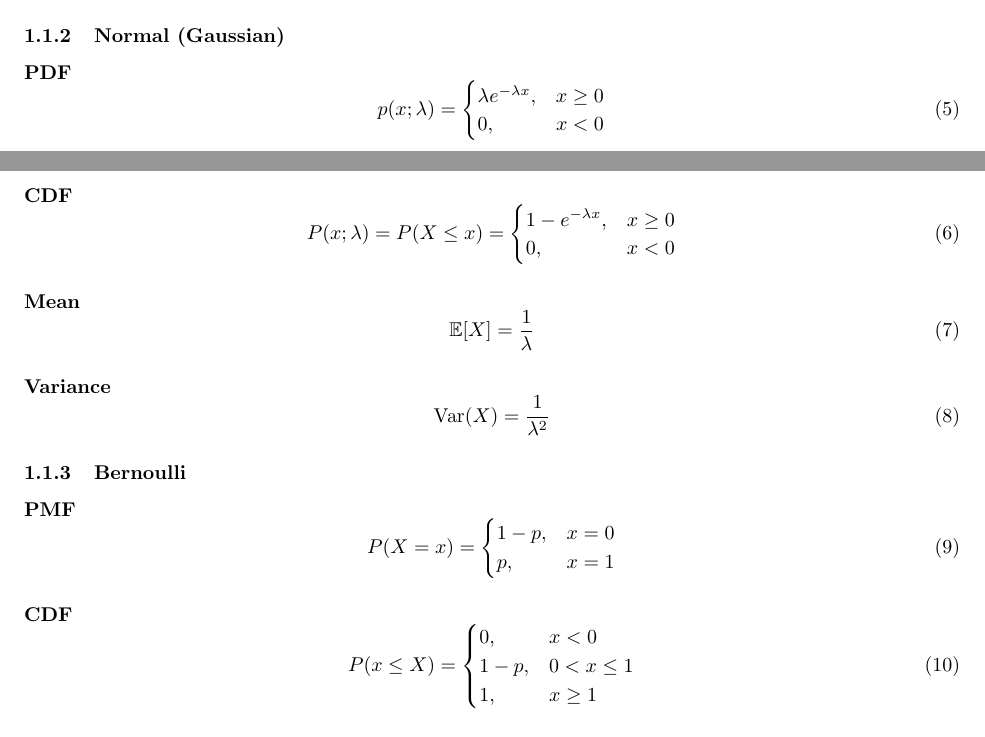
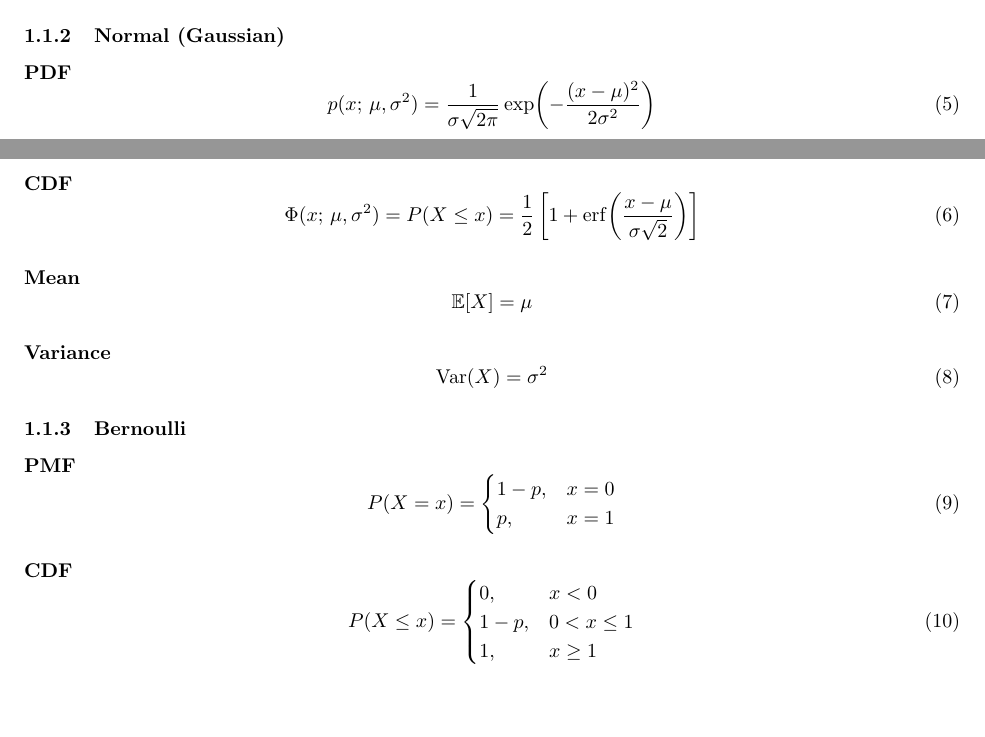
Before and after one commit to mobinaamrollahi/deep-ml, a LaTeX document (techniques.tex): two parts of pages 1 and 2 of 2, joined at a grey line, cut so that both start at the same text, the shorter picture padded with empty space. Compiled offline with pdfLaTeX.

Commit message:
Fill Gaussian distribution and fix Bernoulli CDF
- Add correct Gaussian PDF, CDF (via erf), mean (μ), and variance (σ²)
- Fix duplicate label eq:exp-mean → eq:norm-mean
- Fix Bernoulli CDF notation: P(x ≤ X) → P(X ≤ x)

Co-Authored-By: Claude Sonnet 4.6 <noreply@anthropic.com>

```diff
--- a/techniques.tex
+++ b/techniques.tex
@@ -69,36 +69,28 @@ This document covers machine learning techniques explored in the deep-ml problem
 \label{para:prob-stat:dist:norm:pdf}
 \begin{equation}
     \label{eq:norm-pdf}
-    p(x; \lambda) =
-    \begin{cases}
-        \lambda e^{-\lambda x}, & x \geq 0 \\
-        0, & x < 0
-    \end{cases}
+    p(x;\, \mu, \sigma^2) = \frac{1}{\sigma\sqrt{2\pi}}\exp\!\left(-\frac{(x-\mu)^2}{2\sigma^2}\right)
 \end{equation}
 
 \paragraph{CDF}
 \label{para:prob-stat:dist:norm:cdf}
 \begin{equation}
     \label{eq:norm-cdf}
-    P(x; \lambda) = P(X \leq x) =
-    \begin{cases}
-        1 - e^{-\lambda x}, & x \geq 0 \\
-        0, & x < 0
-    \end{cases}
+    \Phi(x;\, \mu, \sigma^2) = P(X \leq x) = \frac{1}{2}\left[1 + \operatorname{erf}\!\left(\frac{x - \mu}{\sigma\sqrt{2}}\right)\right]
 \end{equation}
 
 \paragraph{Mean}
 \label{para:prob-stat:dist:norm:mean}
 \begin{equation}
-    \label{eq:exp-mean}
-    \mathbb{E}[X] = \frac{1}{\lambda}
+    \label{eq:norm-mean}
+    \mathbb{E}[X] = \mu
 \end{equation}
 
 \paragraph{Variance}
 \label{para:prob-stat:dist:norm:variance}
 \begin{equation}
     \label{eq:norm-variance}
-    \operatorname{Var}(X) = \frac{1}{\lambda^2}
+    \operatorname{Var}(X) = \sigma^2
 \end{equation}
 
 \subsubsection{Bernoulli}
@@ -119,7 +111,7 @@ This document covers machine learning techniques explored in the deep-ml problem
 \label{para:prob-stat:dist:bern:cdf}
 \begin{equation}
     \label{eq:bern-cdf}
-    P(x \le X) =
+    P(X \le x) =
     \begin{cases}
         0, & x < 0 \\
         1-p, & 0 < x \le 1 \\
```
